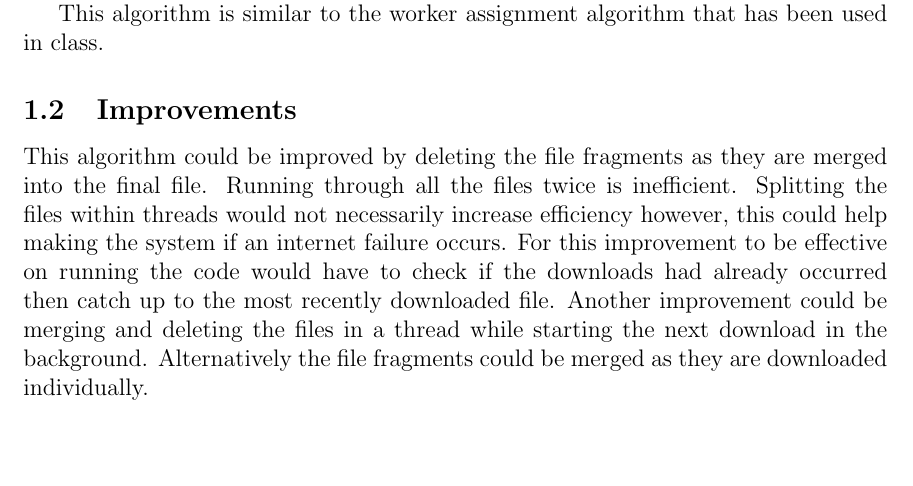
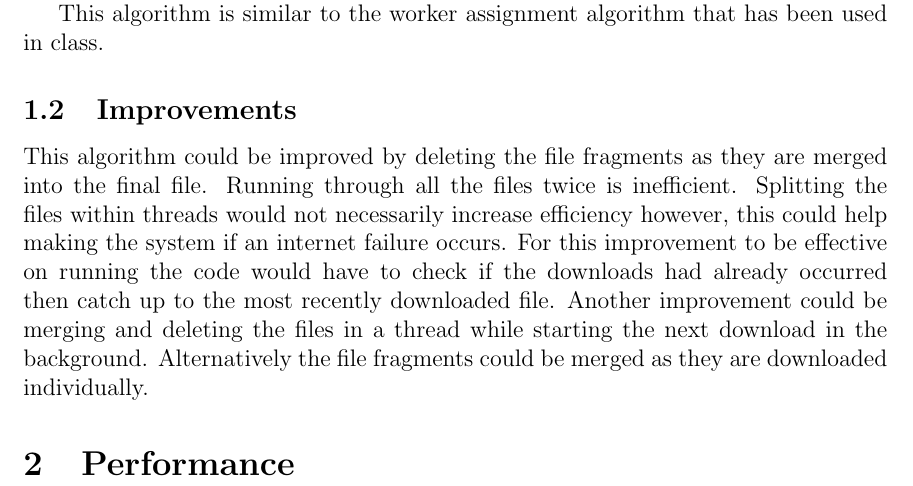
Before and after one commit to JosiahCraw/ENCE360-HTTP-Downloader, a LaTeX document (Report.tex): part of page 2 of 2, cut so that both start at the same text. Compiled offline with pdfLaTeX.

Commit message:
add report

```diff
--- a/Report.tex
+++ b/Report.tex
@@ -37,4 +37,7 @@ improvement could be merging and deleting the files in a thread while starting t
 in the background. Alternatively the file fragments could be merged as they are downloaded
 individually.
 
+\section{Performance}
+
+
 \end{document}
```
